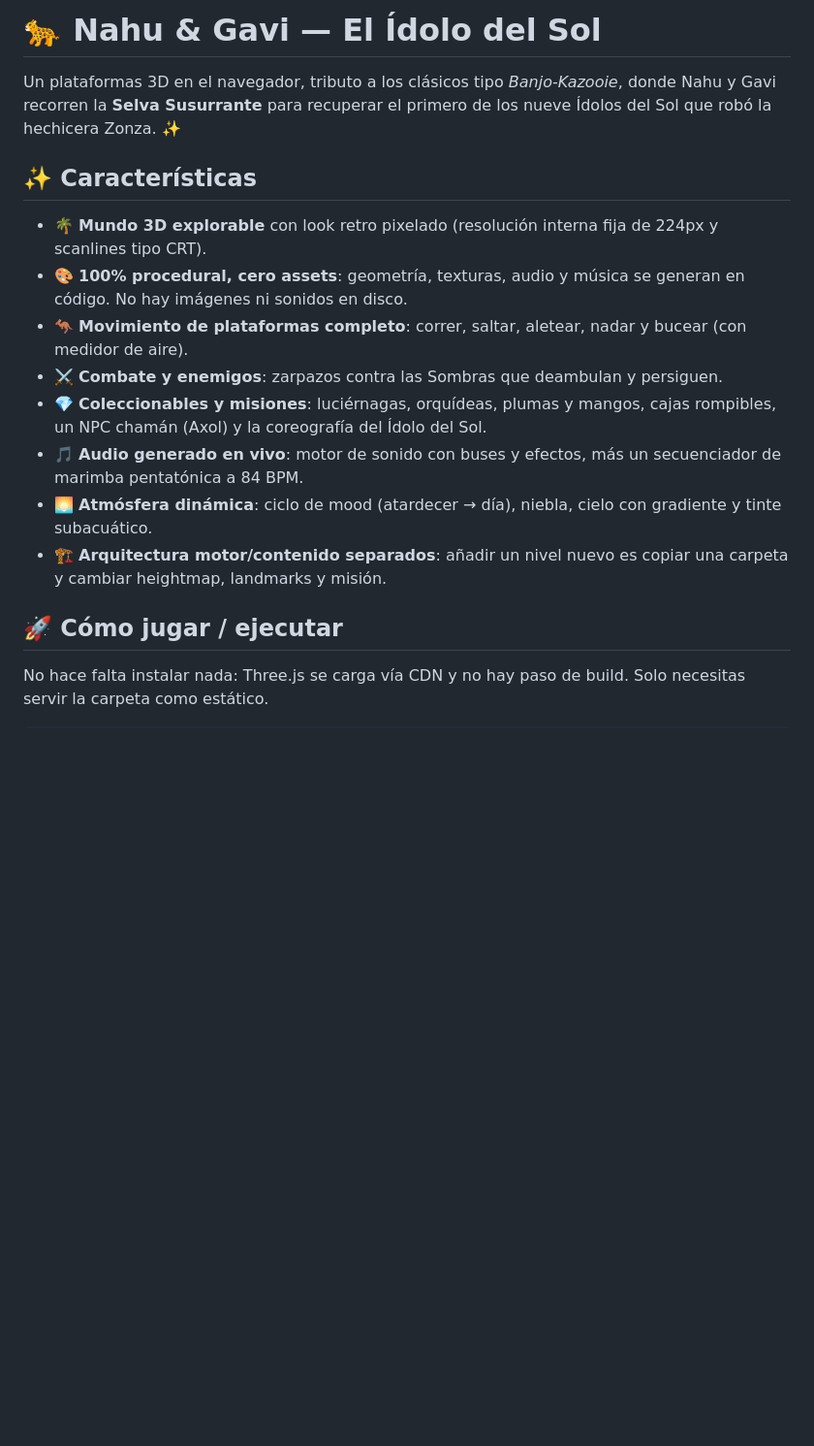
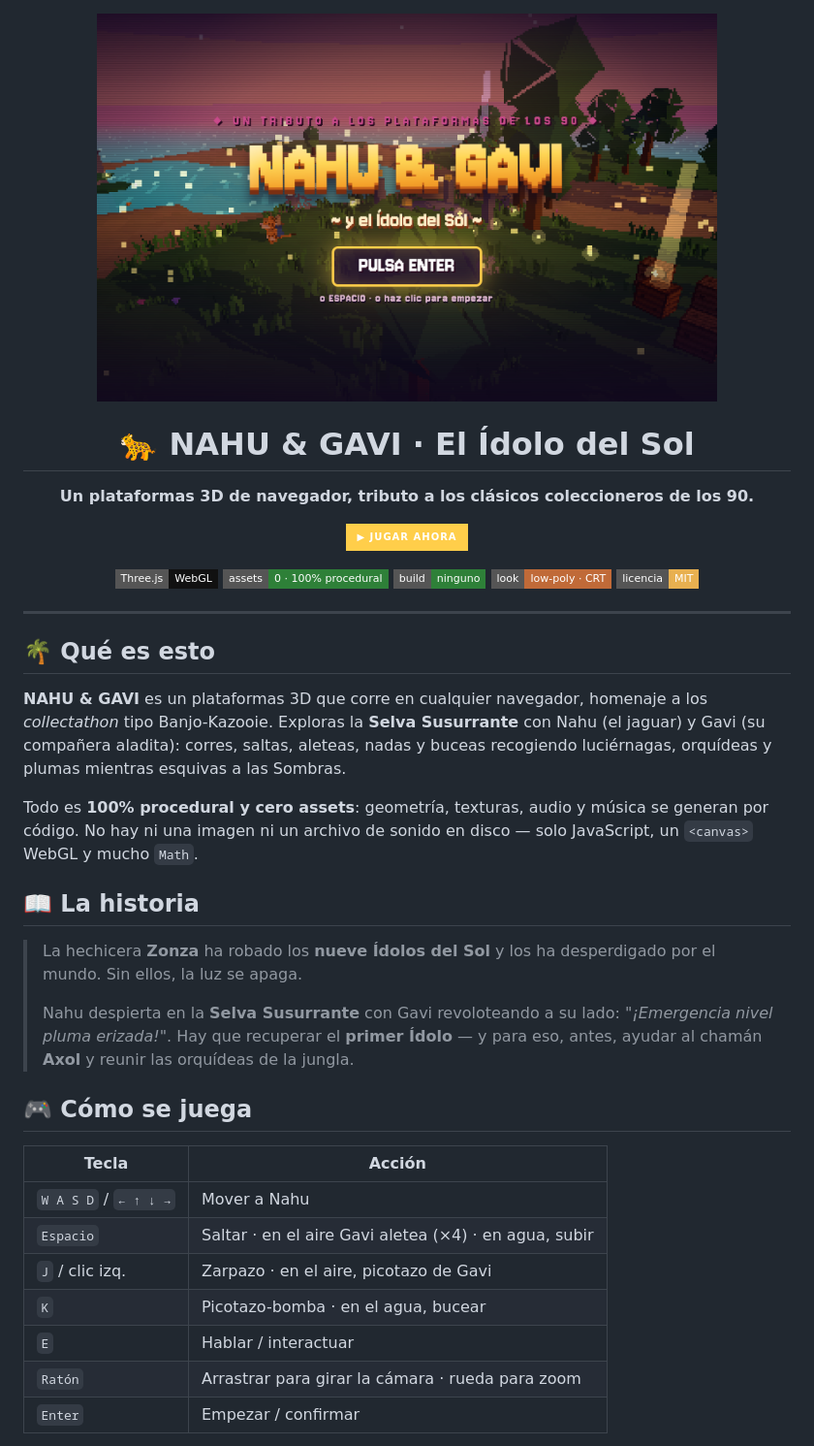
Before and after one commit to gavilanbe/nahugavi, a Markdown page: README.md, the part around one of its changes. Shown at 97% size. Rendered like a GitHub page; pictures changed too: docs/screenshots/01-title.png (added); badges without logos; blank space fills up the shorter version.

```diff
--- a/README.md
+++ b/README.md
@@ -1,18 +1,52 @@
-# 🐆 Nahu & Gavi — El Ídolo del Sol
+<div align="center">
 
-Un plataformas 3D en el navegador, tributo a los clásicos tipo *Banjo-Kazooie*, donde Nahu y Gavi recorren la **Selva Susurrante** para recuperar el primero de los nueve Ídolos del Sol que robó la hechicera Zonza. ✨
+<img src="docs/screenshots/01-title.png" alt="NAHU & GAVI — El Ídolo del Sol" width="640">
 
-## ✨ Características
+# 🐆 NAHU & GAVI · El Ídolo del Sol
 
-- 🌴 **Mundo 3D explorable** con look retro pixelado (resolución interna fija de 224px y scanlines tipo CRT).
-- 🎨 **100% procedural, cero assets**: geometría, texturas, audio y música se generan en código. No hay imágenes ni sonidos en disco.
-- 🦘 **Movimiento de plataformas completo**: correr, saltar, aletear, nadar y bucear (con medidor de aire).
-- ⚔️ **Combate y enemigos**: zarpazos contra las Sombras que deambulan y persiguen.
-- 💎 **Coleccionables y misiones**: luciérnagas, orquídeas, plumas y mangos, cajas rompibles, un NPC chamán (Axol) y la coreografía del Ídolo del Sol.
-- 🎵 **Audio generado en vivo**: motor de sonido con buses y efectos, más un secuenciador de marimba pentatónica a 84 BPM.
-- 🌅 **Atmósfera dinámica**: ciclo de mood (atardecer → día), niebla, cielo con gradiente y tinte subacuático.
-- 🏗️ **Arquitectura motor/contenido separados**: añadir un nivel nuevo es copiar una carpeta y cambiar heightmap, landmarks y misión.
+**Un plataformas 3D de navegador, tributo a los clásicos coleccioneros de los 90.**
 
-## 🚀 Cómo jugar / ejecutar
+[![jugar ahora](https://img.shields.io/badge/▶_jugar_ahora-ffce4a?style=for-the-badge&logoColor=white&labelColor=5a3320)](https://gavilanbe.github.io/nahugavi/)
 
-No hace falta instalar nada: Three.js se carga vía CDN y no hay paso de build. Solo necesitas servir la carpeta como estático.
+![Three.js](https://img.shields.io/badge/Three.js-WebGL-111?style=flat-square)
+![sin dependencias](https://img.shields.io/badge/assets-0_·_100%25_procedural-2e8038?style=flat-square)
+![sin build](https://img.shields.io/badge/build-ninguno-2e8038?style=flat-square)
+![estilo](https://img.shields.io/badge/look-low--poly_·_CRT-c06a38?style=flat-square)
+![licencia](https://img.shields.io/badge/licencia-MIT-e8b050?style=flat-square)
+
+</div>
+
+---
+
+## 🌴 Qué es esto
+
+**NAHU & GAVI** es un plataformas 3D que corre en cualquier navegador, homenaje a
+los *collectathon* tipo Banjo-Kazooie. Exploras la **Selva Susurrante** con Nahu
+(el jaguar) y Gavi (su compañera aladita): corres, saltas, aleteas, nadas y buceas
+recogiendo luciérnagas, orquídeas y plumas mientras esquivas a las Sombras.
+
+Todo es **100% procedural y cero assets**: geometría, texturas, audio y música se
+generan por código. No hay ni una imagen ni un archivo de sonido en disco — solo
+JavaScript, un `<canvas>` WebGL y mucho `Math`.
+
+## 📖 La historia
+
+> La hechicera **Zonza** ha robado los **nueve Ídolos del Sol** y los ha
+> desperdigado por el mundo. Sin ellos, la luz se apaga.
+>
+> Nahu despierta en la **Selva Susurrante** con Gavi revoloteando a su lado:
+> *"¡Emergencia nivel pluma erizada!"*. Hay que recuperar el **primer Ídolo** —
+> y para eso, antes, ayudar al chamán **Axol** y reunir las orquídeas de la jungla.
+
+## 🎮 Cómo se juega
+
+| Tecla | Acción |
+|---|---|
+| `W A S D` / `← ↑ ↓ →` | Mover a Nahu |
+| `Espacio` | Saltar · en el aire Gavi aletea (×4) · en agua, subir |
+| `J` / clic izq. | Zarpazo · en el aire, picotazo de Gavi |
+| `K` | Picotazo-bomba · en el agua, bucear |
+| `E` | Hablar / interactuar |
+| `Ratón` | Arrastrar para girar la cámara · rueda para zoom |
+| `Enter` | Empezar / confirmar |
+
```
Also changed, not shown: other parts of README.md (+31 -21 lines), docs/screenshots/02-play.png (added), docs/screenshots/03-action.png (added), 1 other file.
